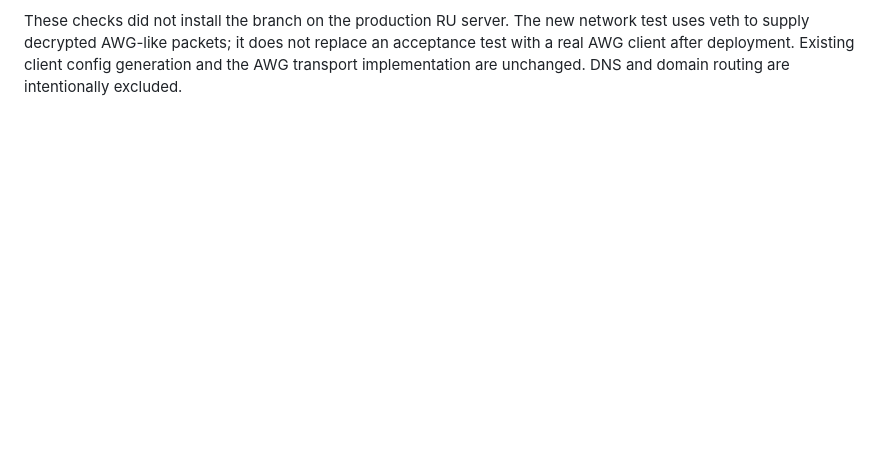
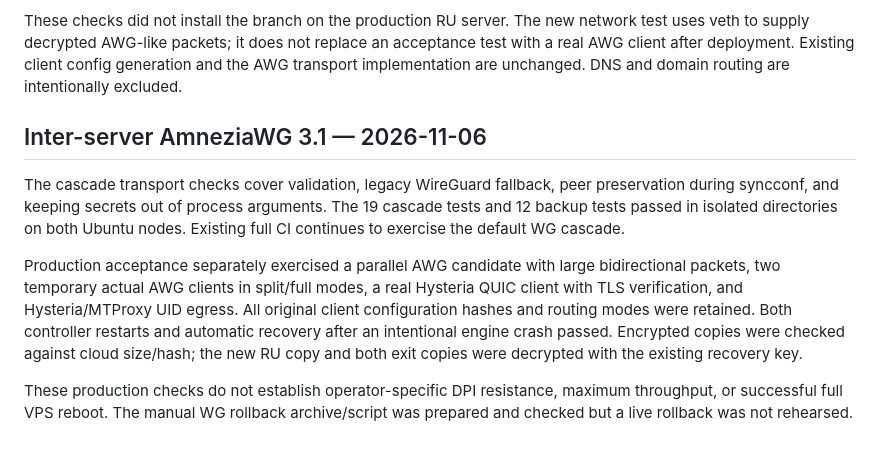
Before and after one commit to cveloy102/telegram-webproxy-panel, a Markdown page: docs/TESTING.md, the part around the change. Rendered like a GitHub page; blank space fills up the shorter version.

Commit message:
Document AWG cascade acceptance and publication scope

```diff
--- a/docs/TESTING.md
+++ b/docs/TESTING.md
@@ -67,3 +67,22 @@ network test uses veth to supply decrypted AWG-like packets; it does not replace
 an acceptance test with a real AWG client after deployment. Existing client
 config generation and the AWG transport implementation are unchanged. DNS and
 domain routing are intentionally excluded.
+
+## Inter-server AmneziaWG 3.1 — 2026-11-06
+
+The cascade transport checks cover validation, legacy WireGuard fallback,
+peer preservation during syncconf, and keeping secrets out of process arguments.
+The 19 cascade tests and 12 backup tests passed in isolated directories on both
+Ubuntu nodes. Existing full CI continues to exercise the default WG cascade.
+
+Production acceptance separately exercised a parallel AWG candidate with large
+bidirectional packets, two temporary actual AWG clients in split/full modes,
+a real Hysteria QUIC client with TLS verification, and Hysteria/MTProxy UID
+egress. All original client configuration hashes and routing modes were retained.
+Both controller restarts and automatic recovery after an intentional engine
+crash passed. Encrypted copies were checked against cloud size/hash; the new
+RU copy and both exit copies were decrypted with the existing recovery key.
+
+These production checks do not establish operator-specific DPI resistance,
+maximum throughput, or successful full VPS reboot. The manual WG rollback
+archive/script was prepared and checked but a live rollback was not rehearsed.
```
Also changed, not shown: CHANGELOG.md (+10 -0 lines), docs/CASCADE.md (+1 -1 lines).
